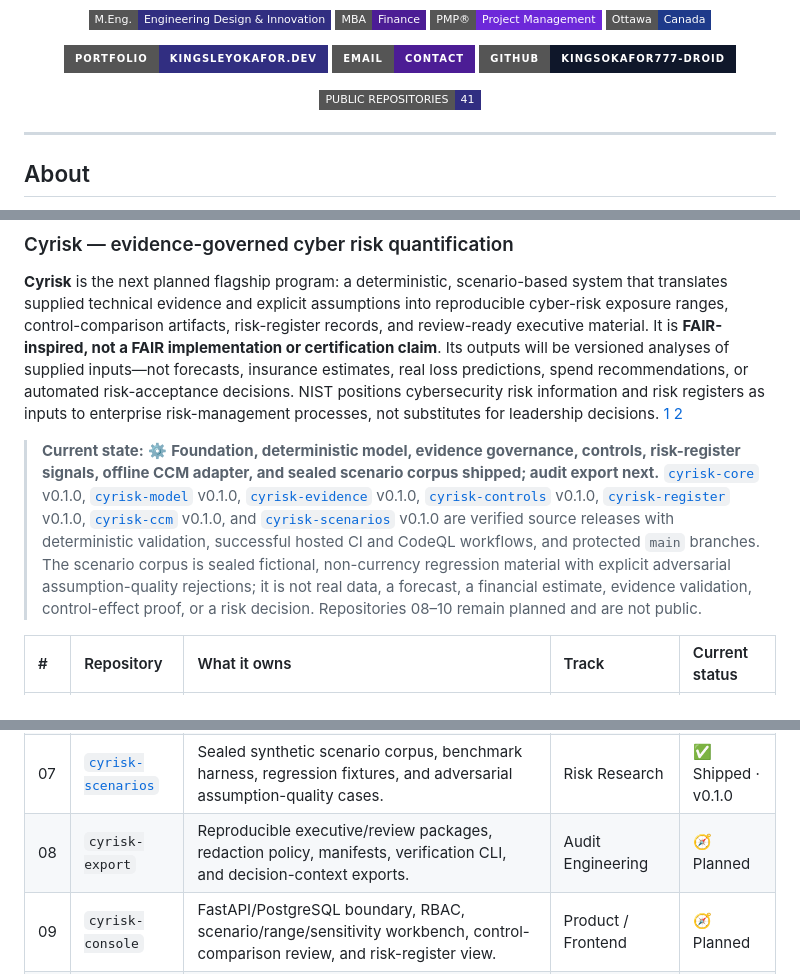
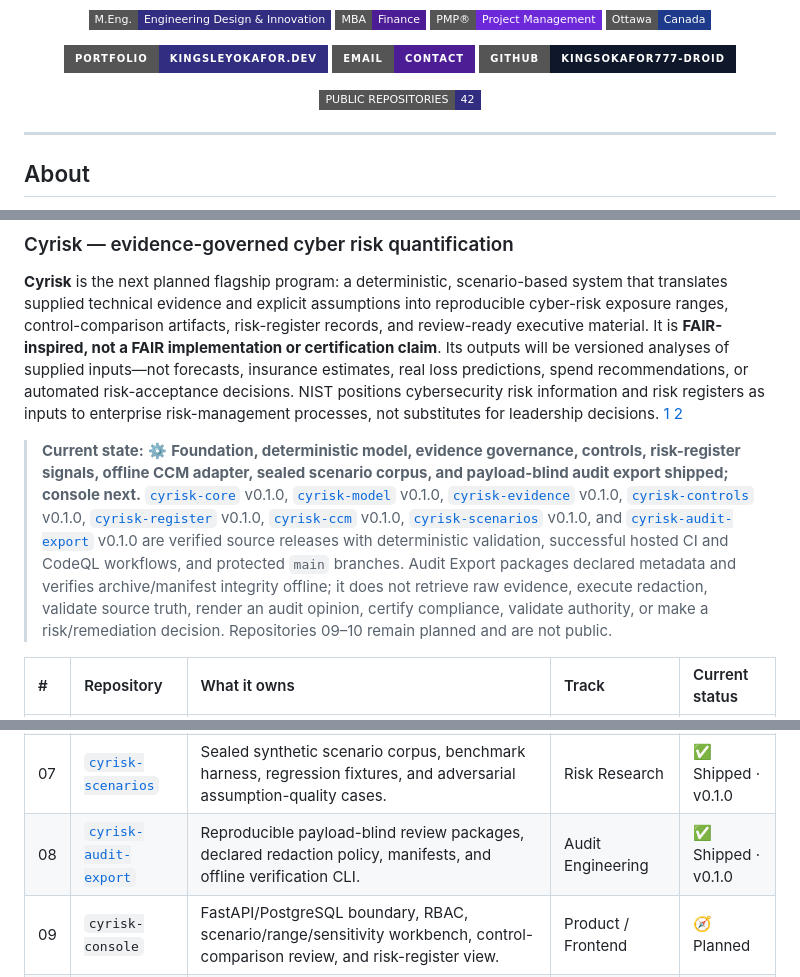
Before and after one commit to kingsokafor777-droid/kingsokafor777-droid, a Markdown page: README.md, 3 parts joined by grey strips. Drawn GitHub-style; badges without logos.

Commit message:
docs: mark Cyrisk Audit Export release as shipped

```diff
--- a/README.md
+++ b/README.md
@@ -20,7 +20,7 @@
 </p>
 
 <p align="center">
-  <a href="https://github.com/kingsokafor777-droid?tab=repositories"><img src="https://img.shields.io/badge/PUBLIC%20REPOSITORIES-41-312E81?style=flat-square&logo=github&logoColor=white" alt="Public repositories" /></a>
+  <a href="https://github.com/kingsokafor777-droid?tab=repositories"><img src="https://img.shields.io/badge/PUBLIC%20REPOSITORIES-42-312E81?style=flat-square&logo=github&logoColor=white" alt="Public repositories" /></a>
 </p>
 
 ---
@@ -171,7 +171,7 @@ The completed program deliberately remains bounded: `ccm-platform` supplies depl
 
 **Cyrisk** is the next planned flagship program: a deterministic, scenario-based system that translates supplied technical evidence and explicit assumptions into reproducible cyber-risk exposure ranges, control-comparison artifacts, risk-register records, and review-ready executive material. It is **FAIR-inspired, not a FAIR implementation or certification claim**. Its outputs will be versioned analyses of supplied inputs—not forecasts, insurance estimates, real loss predictions, spend recommendations, or automated risk-acceptance decisions. NIST positions cybersecurity risk information and risk registers as inputs to enterprise risk-management processes, not substitutes for leadership decisions. [1] [2]
 
-> **Current state:** ⚙️ **Foundation, deterministic model, evidence governance, controls, risk-register signals, offline CCM adapter, and sealed scenario corpus shipped; audit export next.** [`cyrisk-core`](https://github.com/kingsokafor777-droid/cyrisk-core) v0.1.0, [`cyrisk-model`](https://github.com/kingsokafor777-droid/cyrisk-model) v0.1.0, [`cyrisk-evidence`](https://github.com/kingsokafor777-droid/cyrisk-evidence) v0.1.0, [`cyrisk-controls`](https://github.com/kingsokafor777-droid/cyrisk-controls) v0.1.0, [`cyrisk-register`](https://github.com/kingsokafor777-droid/cyrisk-register) v0.1.0, [`cyrisk-ccm`](https://github.com/kingsokafor777-droid/cyrisk-ccm) v0.1.0, and [`cyrisk-scenarios`](https://github.com/kingsokafor777-droid/cyrisk-scenarios) v0.1.0 are verified source releases with deterministic validation, successful hosted CI and CodeQL workflows, and protected `main` branches. The scenario corpus is sealed fictional, non-currency regression material with explicit adversarial assumption-quality rejections; it is not real data, a forecast, a financial estimate, evidence validation, control-effect proof, or a risk decision. Repositories 08–10 remain planned and are not public.
+> **Current state:** ⚙️ **Foundation, deterministic model, evidence governance, controls, risk-register signals, offline CCM adapter, sealed scenario corpus, and payload-blind audit export shipped; console next.** [`cyrisk-core`](https://github.com/kingsokafor777-droid/cyrisk-core) v0.1.0, [`cyrisk-model`](https://github.com/kingsokafor777-droid/cyrisk-model) v0.1.0, [`cyrisk-evidence`](https://github.com/kingsokafor777-droid/cyrisk-evidence) v0.1.0, [`cyrisk-controls`](https://github.com/kingsokafor777-droid/cyrisk-controls) v0.1.0, [`cyrisk-register`](https://github.com/kingsokafor777-droid/cyrisk-register) v0.1.0, [`cyrisk-ccm`](https://github.com/kingsokafor777-droid/cyrisk-ccm) v0.1.0, [`cyrisk-scenarios`](https://github.com/kingsokafor777-droid/cyrisk-scenarios) v0.1.0, and [`cyrisk-audit-export`](https://github.com/kingsokafor777-droid/cyrisk-audit-export) v0.1.0 are verified source releases with deterministic validation, successful hosted CI and CodeQL workflows, and protected `main` branches. Audit Export packages declared metadata and verifies archive/manifest integrity offline; it does not retrieve raw evidence, execute redaction, validate source truth, render an audit opinion, certify compliance, validate authority, or make a risk/remediation decision. Repositories 09–10 remain planned and are not public.
 
 | # | Repository | What it owns | Track | Current status |
 |:--|:--|:--|:--|:--|
@@ -182,7 +182,7 @@ The completed program deliberately remains bounded: `ccm-platform` supplies depl
 | 05 | [`cyrisk-register`](https://github.com/kingsokafor777-droid/cyrisk-register) | Cybersecurity risk-register lifecycle, appetite/tolerance context, rollup, review evidence, escalation, and decision boundaries. | GRC / ERM Engineering | ✅ Shipped · v0.1.0 |
 | 06 | [`cyrisk-ccm`](https://github.com/kingsokafor777-droid/cyrisk-ccm) | Offline adapter from versioned CCM evidence/assessment references to scenario-input candidates and coverage gaps. | Integration Engineering | ✅ Shipped · v0.1.0 |
 | 07 | [`cyrisk-scenarios`](https://github.com/kingsokafor777-droid/cyrisk-scenarios) | Sealed synthetic scenario corpus, benchmark harness, regression fixtures, and adversarial assumption-quality cases. | Risk Research | ✅ Shipped · v0.1.0 |
-| 08 | `cyrisk-export` | Reproducible executive/review packages, redaction policy, manifests, verification CLI, and decision-context exports. | Audit Engineering | 🧭 Planned |
+| 08 | [`cyrisk-audit-export`](https://github.com/kingsokafor777-droid/cyrisk-audit-export) | Reproducible payload-blind review packages, declared redaction policy, manifests, and offline verification CLI. | Audit Engineering | ✅ Shipped · v0.1.0 |
 | 09 | `cyrisk-console` | FastAPI/PostgreSQL boundary, RBAC, scenario/range/sensitivity workbench, control-comparison review, and risk-register view. | Product / Frontend | 🧭 Planned |
 | 10 | `cyrisk-platform` | Docker/Compose references, provider-free Terraform, telemetry policy, CI/CD controls, threat model, ADRs, and runbooks. | Platform Engineering | 🧭 Planned |
 
```
